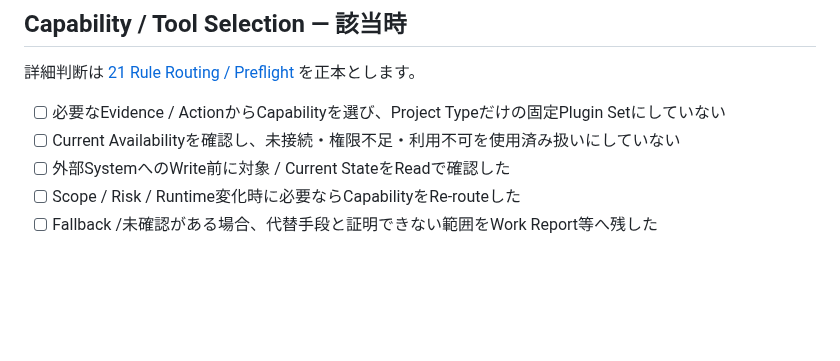
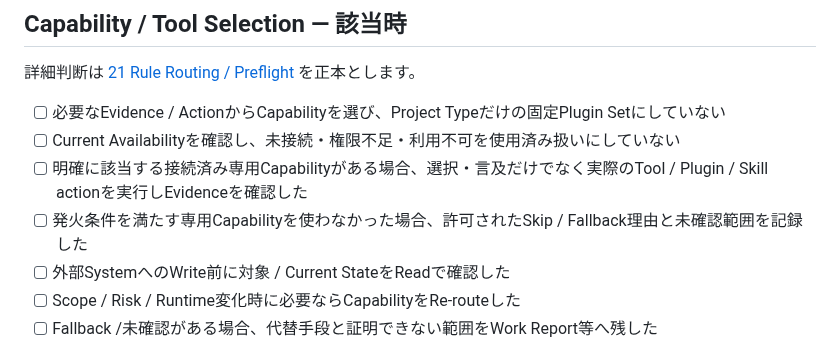
Before and after one commit to EliteMay/web-project-guide, a Markdown page: templates/QUALITY_CHECKLIST.md, the part around the change. Drawn GitHub-style; blank space fills up the shorter version.

Commit message:
Add specialized capability execution checks

```diff
--- a/templates/QUALITY_CHECKLIST.md
+++ b/templates/QUALITY_CHECKLIST.md
@@ -32,6 +32,8 @@
 
 - [ ] 必要なEvidence / ActionからCapabilityを選び、Project Typeだけの固定Plugin Setにしていない
 - [ ] Current Availabilityを確認し、未接続・権限不足・利用不可を使用済み扱いにしていない
+- [ ] 明確に該当する接続済み専用Capabilityがある場合、選択・言及だけでなく実際のTool / Plugin / Skill actionを実行しEvidenceを確認した
+- [ ] 発火条件を満たす専用Capabilityを使わなかった場合、許可されたSkip / Fallback理由と未確認範囲を記録した
 - [ ] 外部SystemへのWrite前に対象 / Current StateをReadで確認した
 - [ ] Scope / Risk / Runtime変化時に必要ならCapabilityをRe-routeした
 - [ ] Fallback /未確認がある場合、代替手段と証明できない範囲をWork Report等へ残した
```
